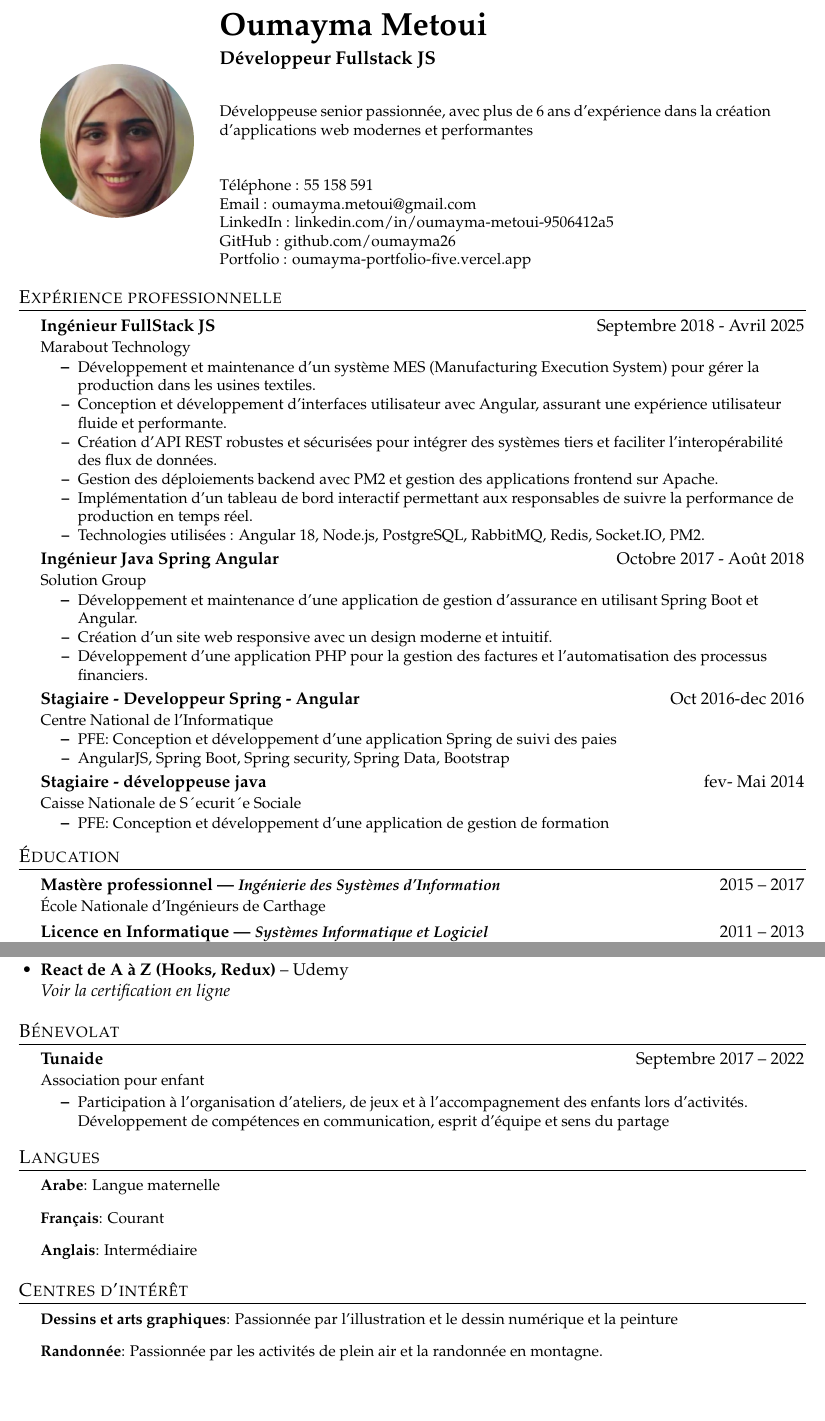
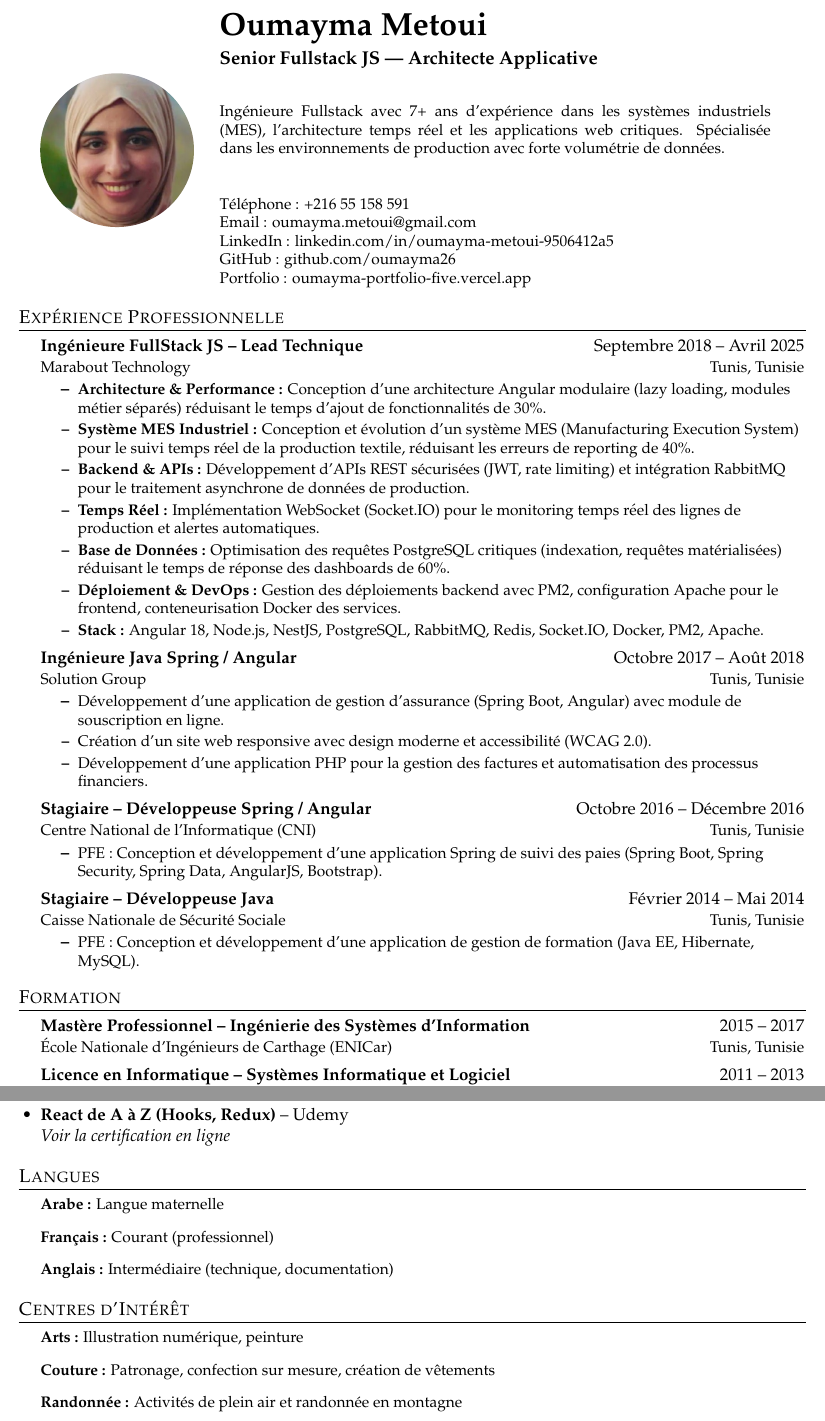
Before and after one commit to oumayma26/CV-oumayma, a LaTeX CV (cv.tex): two parts of pages 1 and 2 of 2, joined at a grey line, cut so that both start at the same text, the shorter picture padded with empty space. Compiled offline with pdfLaTeX.

Commit message:
Revise CV with updated title and experience details
Updated professional title and experience details, refined skills section, and improved language descriptions.

```diff
--- a/cv.tex
+++ b/cv.tex
@@ -8,7 +8,6 @@
 \usepackage{verbatim}
 \usepackage{enumitem}
 \usepackage[hidelinks]{hyperref}
-\usepackage[utf8]{inputenc}
 \usepackage{palatino}
 \usepackage{tikz}
 \usepackage{tabularx}
@@ -66,20 +65,20 @@
   \begin{center}
     \begin{tikzpicture}
       \clip (0,0) circle (1.75cm);
-      \node at (0,0) {\includegraphics[width=3.5cm]{img}}; % Remplace "img" par ton image
+      \node at (0,0) {\includegraphics[width=3.5cm]{img}};
     \end{tikzpicture}
   \end{center}
 \end{minipage}
 \begin{minipage}[c]{0.7\textwidth}
   {\huge \textbf{Oumayma Metoui}}\\[4pt]
-  {\large \textbf{Développeur Fullstack JS}}\\[8pt]
+  {\large \textbf{Senior Fullstack JS | Architecte Applicative}}\\[8pt]
 
   \small{
-  Développeuse senior passionnée, avec plus de 6 ans d’expérience dans la création d’applications web modernes et performantes
+  Ingénieure Fullstack avec 7+ ans d'expérience dans les systèmes industriels (MES), l'architecture temps réel et les applications web critiques. Spécialisée dans les environnements de production avec forte volumétrie de données.
   }\\[12pt]
 
   \small
-  Téléphone : 55 158 591 \hspace{15pt} \\
+  Téléphone : +216 55 158 591 \hspace{15pt} \\
   Email : \href{mailto:oumayma.metoui@gmail.com} {oumayma.metoui@gmail.com} \\
   LinkedIn : \href{https://linkedin.com/in/oumayma-metoui-9506412a5}{linkedin.com/in/oumayma-metoui-9506412a5} \hspace{15pt} \\
   GitHub : \href{https://github.com/oumayma26} {github.com/oumayma26} \\
@@ -87,62 +86,56 @@
 \end{minipage}
 
 
-
 % -----EXPERIENCE-------------------------------------------------------
-\section{Expérience professionnelle}
+\section{Expérience Professionnelle}
   \CVSubHeadingListStart
     \CVSubheading
-      {Ingénieur FullStack JS}{Septembre 2018 - Avril 2025}
-      {Marabout Technology}{}
+      {Ingénieure FullStack JS -- Lead Technique}{Septembre 2018 -- Avril 2025}
+      {Marabout Technology}{Tunis, Tunisie}
       \CVItemListStart
-        \CVItem{Développement et maintenance d'un système MES (Manufacturing Execution System) pour gérer la production dans les usines textiles.}
-        % \CVItem{Team leader de l'équipe IT}
-        \CVItem{Conception et développement d'interfaces utilisateur avec Angular, assurant une expérience utilisateur fluide et performante.}
-
-        \CVItem{Création d'API REST robustes et sécurisées pour intégrer des systèmes tiers et faciliter l'interopérabilité des flux de données.}
-        \CVItem{Gestion des déploiements backend avec PM2 et gestion des applications frontend sur Apache.}
-        \CVItem{Implémentation d'un tableau de bord interactif permettant aux responsables de suivre la performance de production en temps réel.}
-
-        \CVItem{Technologies utilisées : Angular 18, Node.js, PostgreSQL, RabbitMQ, Redis, Socket.IO, PM2.}
+        \CVItem{\textbf{Architecture \& Performance :} Conception d'une architecture Angular modulaire (lazy loading, modules métier séparés) réduisant le temps d'ajout de fonctionnalités de 30\%.}
+        \CVItem{\textbf{Système MES Industriel :} Conception et évolution d'un système MES (Manufacturing Execution System) pour le suivi temps réel de la production textile, réduisant les erreurs de reporting de 40\%.}
+        \CVItem{\textbf{Backend \& APIs :} Développement d'APIs REST sécurisées (JWT, rate limiting) et intégration RabbitMQ pour le traitement asynchrone de données de production.}
+        \CVItem{\textbf{Temps Réel :} Implémentation WebSocket (Socket.IO) pour le monitoring temps réel des lignes de production et alertes automatiques.}
+        \CVItem{\textbf{Base de Données :} Optimisation des requêtes PostgreSQL critiques (indexation, requêtes matérialisées) réduisant le temps de réponse des dashboards de 60\%.}
+        \CVItem{\textbf{Déploiement \& DevOps :} Gestion des déploiements backend avec PM2, configuration Apache pour le frontend, conteneurisation Docker des services.}
+        \CVItem{\textbf{Stack :} Angular 18, Node.js, NestJS, PostgreSQL, RabbitMQ, Redis, Socket.IO, Docker, PM2, Apache.}
       \CVItemListEnd
 
     \CVSubheading
-      {Ingénieur Java Spring Angular}{Octobre 2017 - Août 2018}
-      {Solution Group}{}
+      {Ingénieure Java Spring / Angular}{Octobre 2017 -- Août 2018}
+      {Solution Group}{Tunis, Tunisie}
       \CVItemListStart
-        \CVItem{Développement et maintenance d’une application de gestion d’assurance en utilisant Spring Boot et Angular.}
-        \CVItem{Création d’un site web responsive avec un design moderne et intuitif.}
-        \CVItem{Développement d’une application PHP pour la gestion des factures et l'automatisation des processus financiers.}
+        \CVItem{Développement d'une application de gestion d'assurance (Spring Boot, Angular) avec module de souscription en ligne.}
+        \CVItem{Création d'un site web responsive avec design moderne et accessibilité (WCAG 2.0).}
+        \CVItem{Développement d'une application PHP pour la gestion des factures et automatisation des processus financiers.}
       \CVItemListEnd
 
-      \CVSubheading
-      {Stagiaire - Developpeur Spring - Angular}{Oct 2016-dec 2016}
-      {Centre National de l’Informatique}{}
+    \CVSubheading
+      {Stagiaire -- Développeuse Spring / Angular}{Octobre 2016 -- Décembre 2016}
+      {Centre National de l'Informatique (CNI)}{Tunis, Tunisie}
       \CVItemListStart
-        \CVItem{PFE: Conception et développement  d'une application Spring de suivi des paies}
-        \CVItem{AngularJS, Spring Boot, Spring security, Spring Data, Bootstrap}
+        \CVItem{PFE : Conception et développement d'une application Spring de suivi des paies (Spring Boot, Spring Security, Spring Data, AngularJS, Bootstrap).}
       \CVItemListEnd
 
-       \CVSubheading
-      {Stagiaire - développeuse java}{fev- Mai 2014}
-      {Caisse Nationale de S´ecurit´e Sociale}{}
+    \CVSubheading
+      {Stagiaire -- Développeuse Java}{Février 2014 -- Mai 2014}
+      {Caisse Nationale de Sécurité Sociale}{Tunis, Tunisie}
       \CVItemListStart
-        \CVItem{PFE: Conception et développement d’une application  de gestion de formation}
+        \CVItem{PFE : Conception et développement d'une application de gestion de formation (Java EE, Hibernate, MySQL).}
       \CVItemListEnd
   \CVSubHeadingListEnd
 
+
 % -----EDUCATION--------------------------------------------------------
-\section{Éducation}
+\section{Formation}
   \CVSubHeadingListStart
     \CVSubheading
-      {Mastère professionnel | \emph{\small{Ingénierie des Systèmes d'Information}}}{2015 -- 2017}
-      {École Nationale d'Ingénieurs de Carthage}{}
+      {Mastère Professionnel -- Ingénierie des Systèmes d'Information}{2015 -- 2017}
+      {École Nationale d'Ingénieurs de Carthage (ENICar)}{Tunis, Tunisie}
     \CVSubheading
-      {Licence en Informatique | \emph{\small{Systèmes Informatique et Logiciel}}}{2011 -- 2013}
-      {École Nationale d'Ingénieurs de Carthage}{}
-    \CVSubheading
-      {Baccalauréat en Informatique}{2010}
-      {}{}
+      {Licence en Informatique -- Systèmes Informatique et Logiciel}{2011 -- 2013}
+      {École Nationale d'Ingénieurs de Carthage (ENICar)}{Tunis, Tunisie}
   \CVSubHeadingListEnd
 
 % -----SKILLS----------------------------------------------------------
@@ -157,47 +149,32 @@
+     \item \textbf{DevOps \& Outils :} Docker, Docker Compose, PM2, Apache, Nginx, Git, GitHub Actions
+     \item \textbf{Méthodologies :} Agile (Scrum, Kanban), Clean Architecture, TDD, CI/CD
     }
  \end{itemize}
 
 % -----CERTIFICATIONS----------------------------------------------------------
 \section{Certifications}
 \begin{itemize}[leftmargin=0.5cm]
-  \item \textbf{React de A à Z (Hooks, Redux)} – Udemy \\
+  \item \textbf{React de A à Z (Hooks, Redux)} -- Udemy \\
   \href{https://www.udemy.com/certificate/UC-96bada52-dbe8-46e7-9bc3-90d3e0377070/}{\textit{Voir la certification en ligne}}
 \end{itemize}
 
-
-
-% -----Benevolat----------------------------------------------------------
-\section{Bénevolat}
-  \CVSubHeadingListStart
-    \CVSubheading
-      {Tunaide}{Septembre 2017 -- 2022}
-      {Association pour enfant}{}
-      \CVItemListStart
-
-        \CVItem{Participation à l’organisation d’ateliers, de jeux et à l’accompagnement des enfants lors d’activités. Développement de compétences en communication, esprit d’équipe et sens du partage}
-      \CVItemListEnd
-
-
-
-  \CVSubHeadingListEnd
-
-% -----LANGUAGES---------------------------------------------------------
+% -----LANGUES---------------------------------------------------------
 \section{Langues}
  \begin{itemize}[leftmargin=0.5cm, label={}]
     \small{
-     \item \textbf{Arabe}: Langue maternelle \\
-     \item \textbf{Français}: Courant \\
-     \item \textbf{Anglais}: Intermédiaire \\
+     \item \textbf{Arabe :} Langue maternelle \\
+     \item \textbf{Français :} Courant (professionnel) \\
+     \item \textbf{Anglais :} Intermédiaire (technique, documentation) \\
     }
  \end{itemize}
 
 % -----INTERESTS--------------------------------------------------------
-\section{Centres d'intérêt}
+\section{Centres d'Intérêt}
  \begin{itemize}[leftmargin=0.5cm, label={}]
     \small{
-     \item \textbf{Dessins et arts graphiques}: Passionnée par l'illustration et le dessin numérique et la peinture \\
-    \item \textbf{Randonnée}: Passionnée par les activités de plein air et la randonnée en montagne. \\
-
+     \item \textbf{Arts :} Illustration numérique, peinture
+     \item \textbf{Couture :} Patronage, confection sur mesure, création de vêtements
+     \item \textbf{Randonnée :} Activités de plein air et randonnée en montagne
     }
  \end{itemize}
 
```
Also changed, not shown: cv.tex (9 more changed lines).
